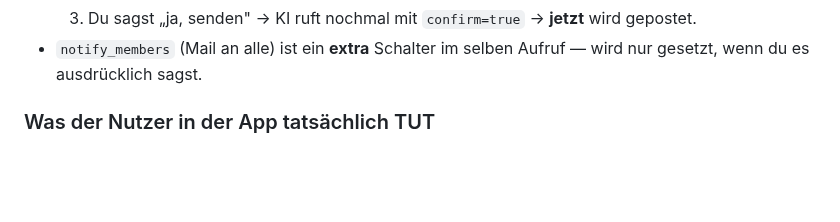
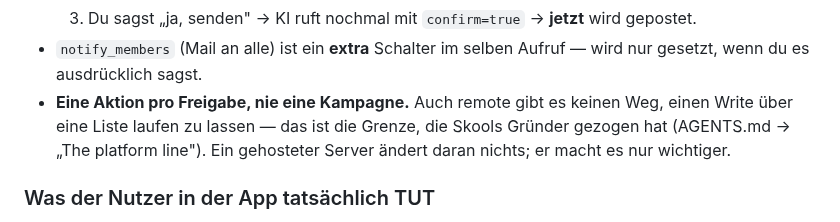
Before and after one commit to nklsschroeer707/catknows, a Markdown page: docs/MOBILE_MCP_PLAN.md, the part around the change. GitHub-like rendering; blank space fills up the shorter version.

```diff
--- a/docs/MOBILE_MCP_PLAN.md
+++ b/docs/MOBILE_MCP_PLAN.md
@@ -182,6 +182,10 @@ selbst geben.
      gepostet.
 - `notify_members` (Mail an alle) ist ein **extra** Schalter im selben Aufruf —
   wird nur gesetzt, wenn du es ausdrücklich sagst.
+- **Eine Aktion pro Freigabe, nie eine Kampagne.** Auch remote gibt es keinen
+  Weg, einen Write über eine Liste laufen zu lassen — das ist die Grenze, die
+  Skools Gründer gezogen hat (AGENTS.md → „The platform line"). Ein gehosteter
+  Server ändert daran nichts; er macht es nur wichtiger.
 
 ### Was der Nutzer in der App tatsächlich TUT
 - **Nichts umstellen im Chat.** Er formuliert nur die Absicht („schreib einen
```
Also changed, not shown: CHANGELOG.md (+8 -0 lines), 1 other file.
